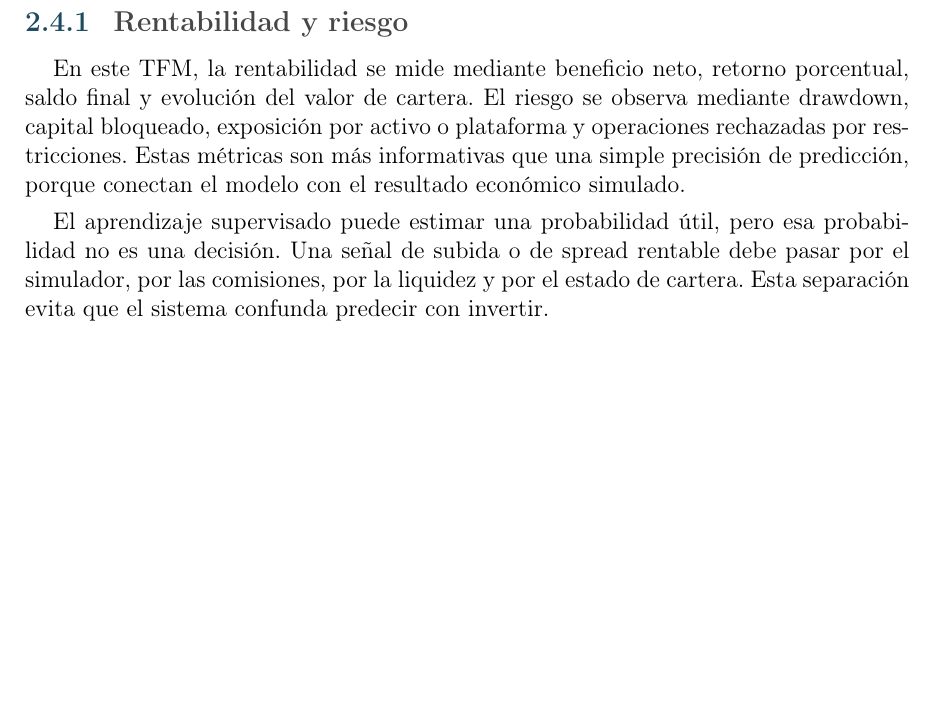
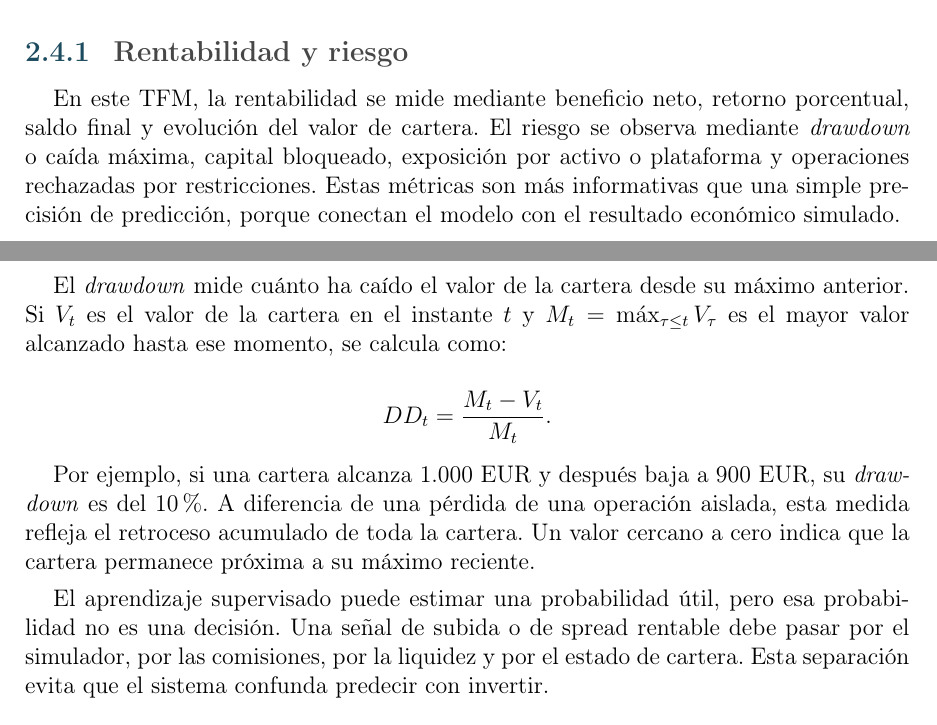
Before and after one commit to STOSKR/TFM-CSFlipper, a LaTeX thesis (TFM/main.tex, which reads TFM/sections/02_marco_teorico.tex): part of page 21 of 64 before the commit and two parts of pages 21 and 22 of 64 after it, the two joined at a grey line, cut so that both start at the same text, the shorter picture padded with empty space. Compiled offline with pdfLaTeX.

Commit message:
docs(tfm): definir drawdown

```diff
--- a/TFM/sections/02_marco_teorico.tex
+++ b/TFM/sections/02_marco_teorico.tex
@@ -102,7 +102,16 @@ La gestión de una cartera no consiste solo en elegir activos con rentabilidad e
 
 \subsection{Rentabilidad y riesgo}
 
-En este \acroref{TFM}{TFM}, la rentabilidad se mide mediante beneficio neto, retorno porcentual, saldo final y evolución del valor de cartera. El riesgo se observa mediante drawdown, capital bloqueado, exposición por activo o plataforma y operaciones rechazadas por restricciones. Estas métricas son más informativas que una simple precisión de predicción, porque conectan el modelo con el resultado económico simulado.
+En este \acroref{TFM}{TFM}, la rentabilidad se mide mediante beneficio neto, retorno porcentual, saldo final y evolución del valor de cartera. El riesgo se observa mediante \textit{drawdown} o caída máxima, capital bloqueado, exposición por activo o plataforma y operaciones rechazadas por restricciones. Estas métricas son más informativas que una simple precisión de predicción, porque conectan el modelo con el resultado económico simulado.
+
+\Needspace{10\baselineskip}
+El \textit{drawdown} mide cuánto ha caído el valor de la cartera desde su máximo anterior. Si $V_t$ es el valor de la cartera en el instante $t$ y $M_t=\max_{\tau\leq t}V_\tau$ es el mayor valor alcanzado hasta ese momento, se calcula como:
+
+\[
+DD_t = \frac{M_t - V_t}{M_t}.
+\]
+
+Por ejemplo, si una cartera alcanza 1.000 EUR y después baja a 900 EUR, su \textit{drawdown} es del 10\%. A diferencia de una pérdida de una operación aislada, esta medida refleja el retroceso acumulado de toda la cartera. Un valor cercano a cero indica que la cartera permanece próxima a su máximo reciente.
 
 El aprendizaje supervisado puede estimar una probabilidad útil, pero esa probabilidad no es una decisión. Una señal de subida o de spread rentable debe pasar por el simulador, por las comisiones, por la liquidez y por el estado de cartera. Esta separación evita que el sistema confunda predecir con invertir.
 
```
Also changed, not shown: TFM/main.pdf.
